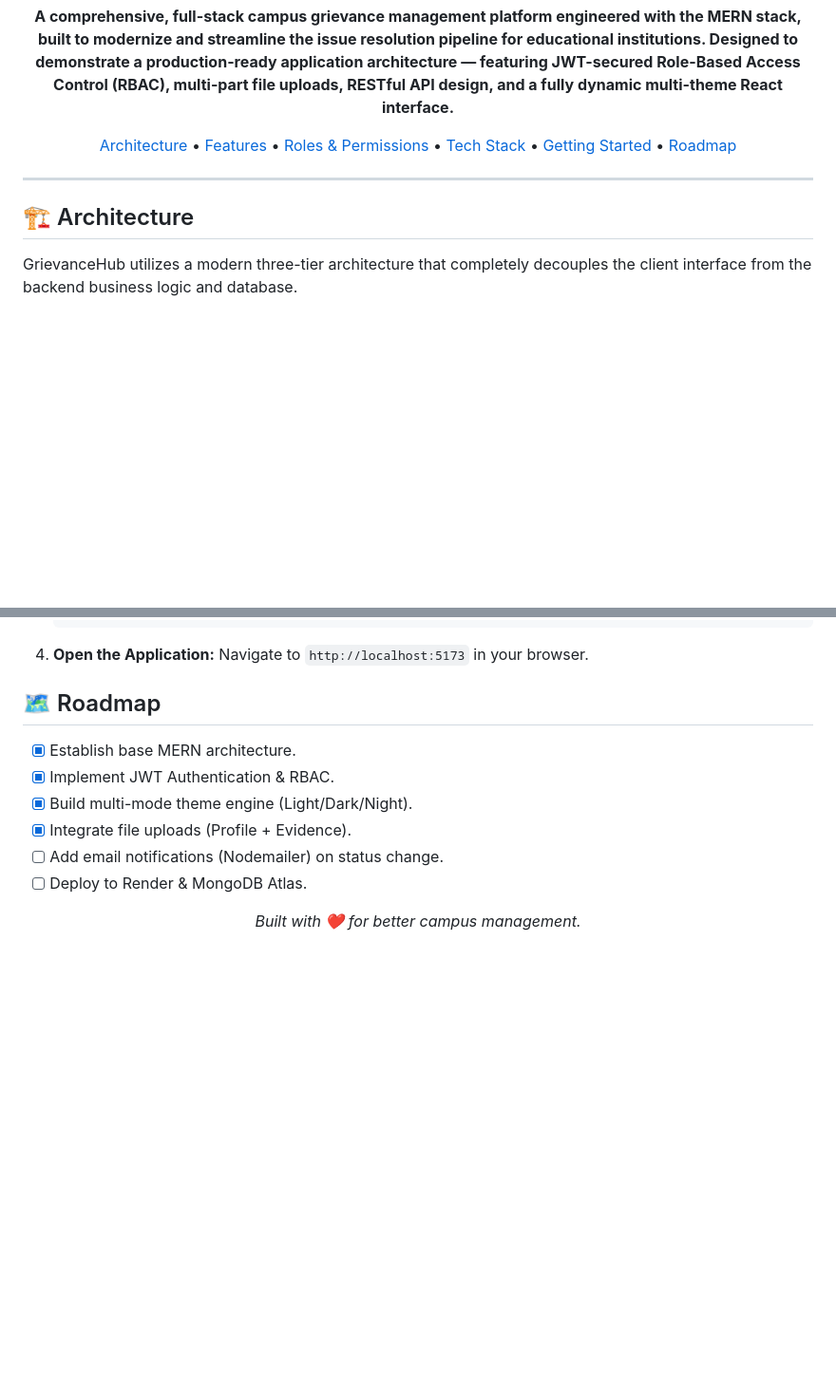
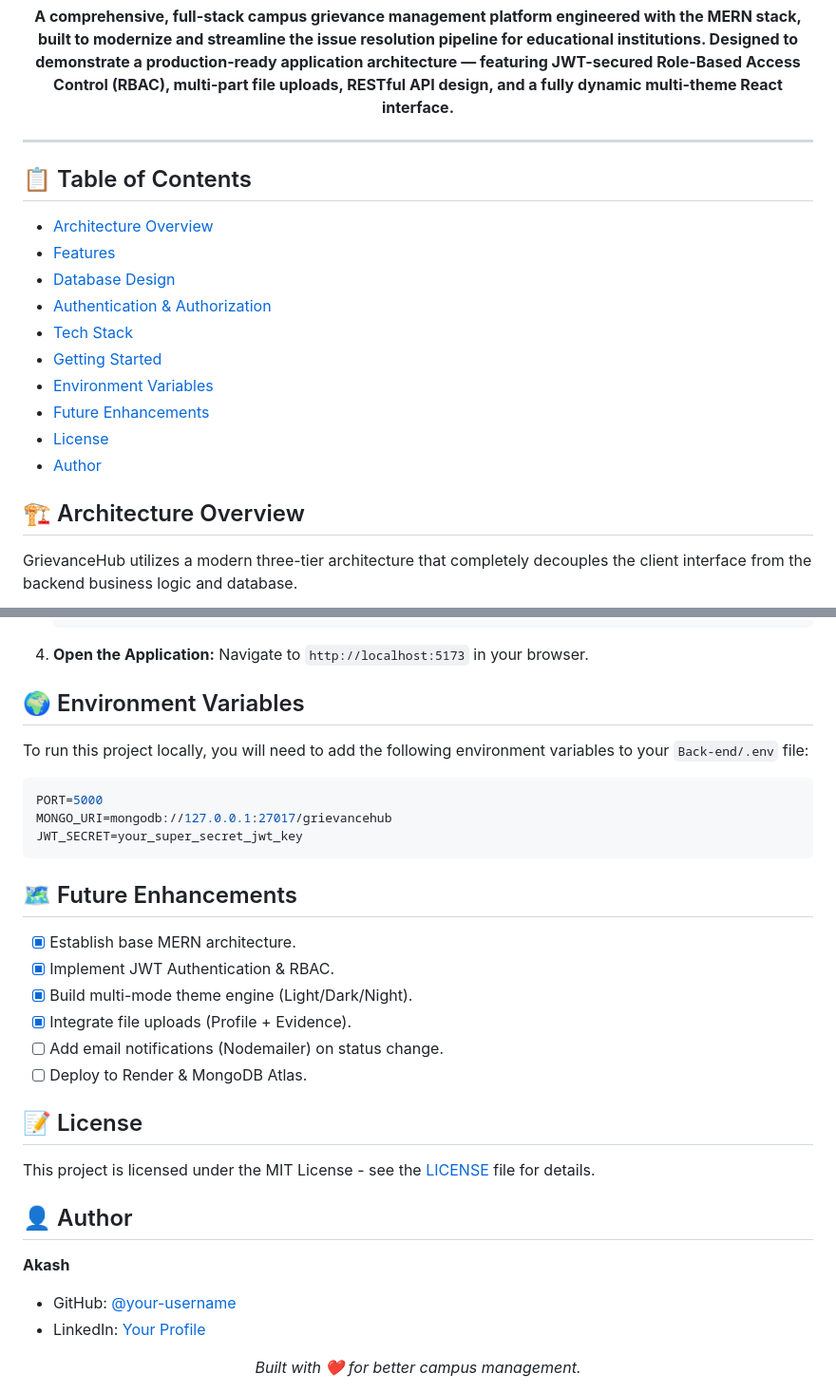
Before and after one commit to Akash-Deshmane/GrievanceHub, a Markdown page: README.md, 2 parts joined by grey strips. Shown at 95% size. Rendered like a GitHub page; blank space fills up the shorter version.

Commit message:
Update README: Add Table of Contents and Missing Sections

````diff
--- a/README.md
+++ b/README.md
@@ -15,13 +15,23 @@
 
   **A comprehensive, full-stack campus grievance management platform engineered with the MERN stack, built to modernize and streamline the issue resolution pipeline for educational institutions. Designed to demonstrate a production-ready application architecture — featuring JWT-secured Role-Based Access Control (RBAC), multi-part file uploads, RESTful API design, and a fully dynamic multi-theme React interface.**
 
-  [Architecture](#architecture) • [Features](#features) • [Roles & Permissions](#roles--permissions) • [Tech Stack](#tech-stack) • [Getting Started](#getting-started) • [Roadmap](#roadmap)
-
 </div>
 
 ---
 
-## 🏗 Architecture
+## 📋 Table of Contents
+- [Architecture Overview](#-architecture-overview)
+- [Features](#-features)
+- [Database Design](#️-database-design)
+- [Authentication & Authorization](#-authentication--authorization)
+- [Tech Stack](#-tech-stack)
+- [Getting Started](#-getting-started)
+- [Environment Variables](#-environment-variables)
+- [Future Enhancements](#-future-enhancements)
+- [License](#-license)
+- [Author](#-author)
+
+## 🏗 Architecture Overview
 GrievanceHub utilizes a modern three-tier architecture that completely decouples the client interface from the backend business logic and database.
 
 ```mermaid
@@ -102,7 +112,15 @@ Make sure you have [Node.js](https://nodejs.org/) and [MongoDB](https://www.mong
 4. **Open the Application:**
    Navigate to `http://localhost:5173` in your browser.
 
-## 🗺 Roadmap
+## 🌍 Environment Variables
+To run this project locally, you will need to add the following environment variables to your `Back-end/.env` file:
+```env
+PORT=5000
+MONGO_URI=mongodb://127.0.0.1:27017/grievancehub
+JWT_SECRET=your_super_secret_jwt_key
+```
+
+## 🗺 Future Enhancements
 - [x] Establish base MERN architecture.
 - [x] Implement JWT Authentication & RBAC.
 - [x] Build multi-mode theme engine (Light/Dark/Night).
@@ -110,6 +128,14 @@ Make sure you have [Node.js](https://nodejs.org/) and [MongoDB](https://www.mong
 - [ ] Add email notifications (Nodemailer) on status change.
 - [ ] Deploy to Render & MongoDB Atlas.
 
+## 📝 License
+This project is licensed under the MIT License - see the [LICENSE](LICENSE) file for details.
+
+## 👤 Author
+**Akash**
+- GitHub: [@your-username](https://github.com/your-username)
+- LinkedIn: [Your Profile](https://linkedin.com/in/your-profile)
+
 <div align="center">
   <i>Built with ❤️ for better campus management.</i>
 </div>
````
Also changed, not shown: other parts of README.md (+2 -2 lines).
